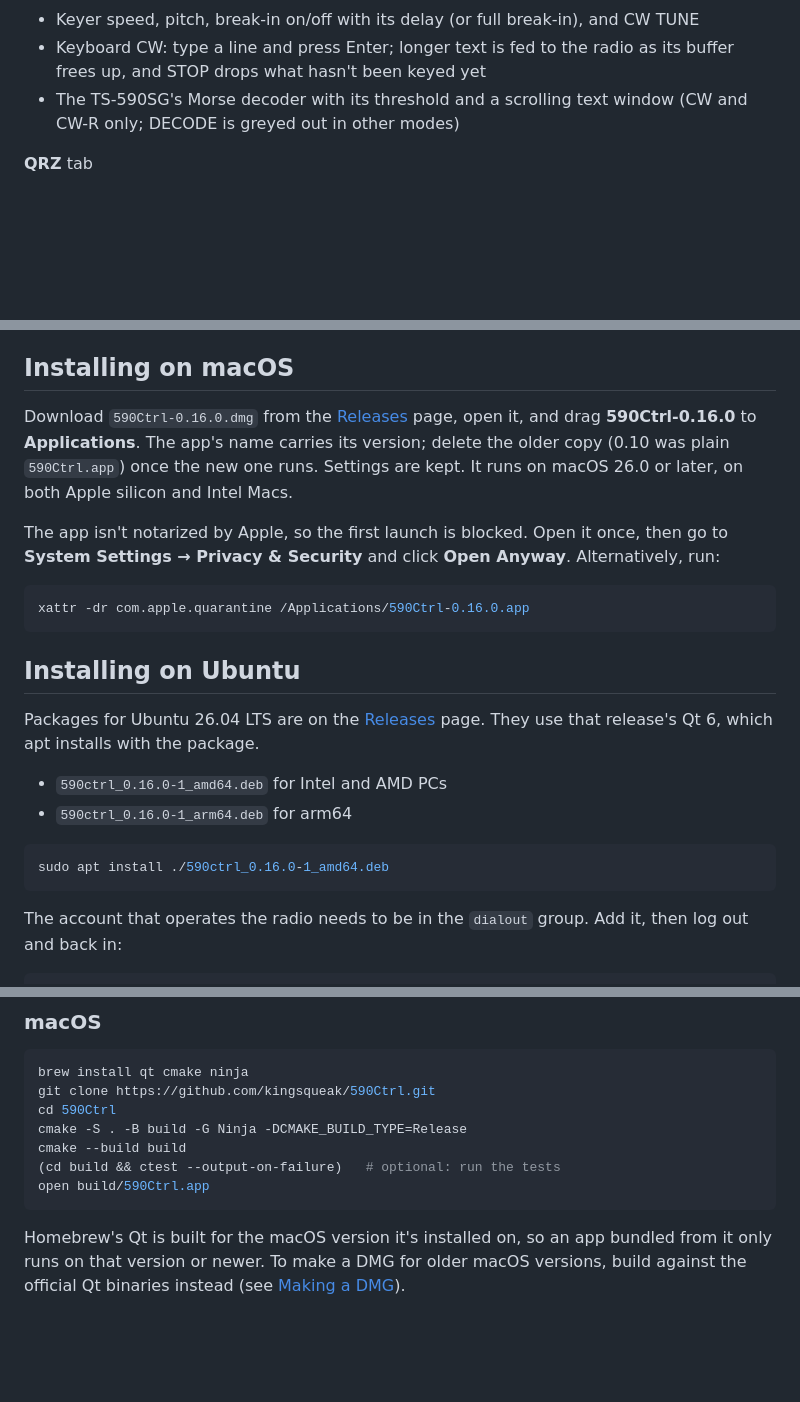
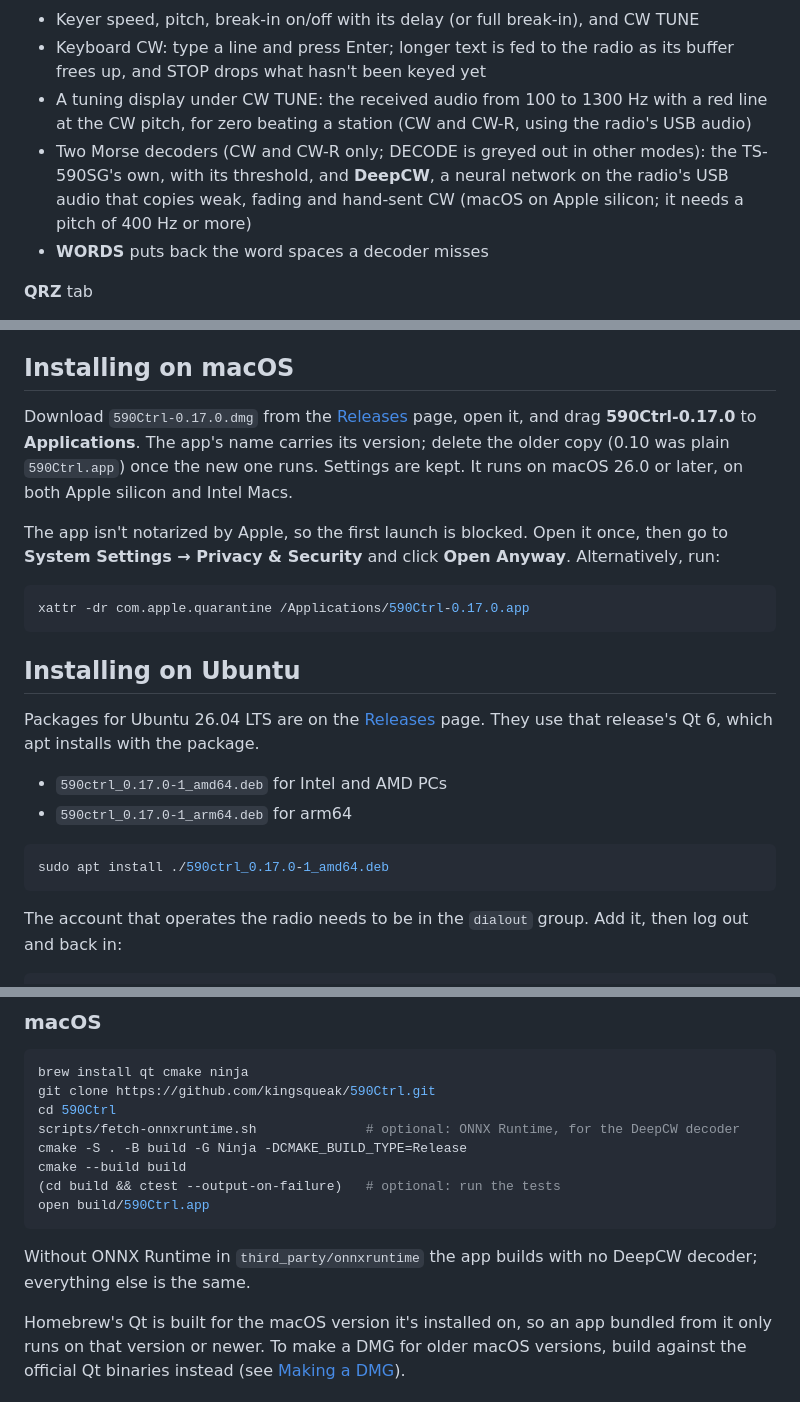
Before and after one commit to kingsqueak/590Ctrl, a Markdown page: README.md, 3 parts joined by grey strips. Drawn GitHub-style; blank space fills up the shorter version.

````diff
--- a/README.md
+++ b/README.md
@@ -66,8 +89,14 @@ Tabs hidden, in the light appearance:
   CW TUNE
 - Keyboard CW: type a line and press Enter; longer text is fed to the radio as
   its buffer frees up, and STOP drops what hasn't been keyed yet
-- The TS-590SG's Morse decoder with its threshold and a scrolling text window
-  (CW and CW-R only; DECODE is greyed out in other modes)
+- A tuning display under CW TUNE: the received audio from 100 to 1300 Hz with
+  a red line at the CW pitch, for zero beating a station (CW and CW-R, using
+  the radio's USB audio)
+- Two Morse decoders (CW and CW-R only; DECODE is greyed out in other modes):
+  the TS-590SG's own, with its threshold, and **DeepCW**, a neural network on
+  the radio's USB audio that copies weak, fading and hand-sent CW (macOS on
+  Apple silicon; it needs a pitch of 400 Hz or more)
+- **WORDS** puts back the word spaces a decoder misses
 
 **QRZ** tab
 - Look up a callsign on QRZ.com (XML data service) and see every field QRZ
@@ -174,9 +204,9 @@ yet, so please report what you find.
 
 ## Installing on macOS
 
-Download `590Ctrl-0.16.0.dmg` from the
+Download `590Ctrl-0.17.0.dmg` from the
 [Releases](https://github.com/kingsqueak/590Ctrl/releases) page, open it, and
-drag **590Ctrl-0.16.0** to **Applications**. The app's name carries its version;
+drag **590Ctrl-0.17.0** to **Applications**. The app's name carries its version;
 delete the older copy (0.10 was plain `590Ctrl.app`) once the new
 one runs. Settings are kept. It runs on macOS 26.0 or later, on both
 Apple silicon and Intel Macs.
@@ -186,7 +216,7 @@ once, then go to **System Settings → Privacy & Security** and click **Open
 Anyway**. Alternatively, run:
 
 ```sh
-xattr -dr com.apple.quarantine /Applications/590Ctrl-0.16.0.app
+xattr -dr com.apple.quarantine /Applications/590Ctrl-0.17.0.app
 ```
 
 ## Installing on Ubuntu
@@ -195,11 +225,11 @@ Packages for Ubuntu 26.04 LTS are on the
 [Releases](https://github.com/kingsqueak/590Ctrl/releases) page. They use
 that release's Qt 6, which apt installs with the package.
 
-- `590ctrl_0.16.0-1_amd64.deb` for Intel and AMD PCs
-- `590ctrl_0.16.0-1_arm64.deb` for arm64
+- `590ctrl_0.17.0-1_amd64.deb` for Intel and AMD PCs
+- `590ctrl_0.17.0-1_arm64.deb` for arm64
 
 ```sh
-sudo apt install ./590ctrl_0.16.0-1_amd64.deb
+sudo apt install ./590ctrl_0.17.0-1_amd64.deb
 ```
 
 The account that operates the radio needs to be in the `dialout` group.
@@ -220,11 +250,15 @@ Multimedia), CMake 3.21+, Ninja and a C++20 compiler.
 brew install qt cmake ninja
 git clone https://github.com/kingsqueak/590Ctrl.git
 cd 590Ctrl
+scripts/fetch-onnxruntime.sh              # optional: ONNX Runtime, for the DeepCW decoder
 cmake -S . -B build -G Ninja -DCMAKE_BUILD_TYPE=Release
 cmake --build build
 (cd build && ctest --output-on-failure)   # optional: run the tests
 open build/590Ctrl.app
 ```
+
+Without ONNX Runtime in `third_party/onnxruntime` the app builds with no
+DeepCW decoder; everything else is the same.
 
 Homebrew's Qt is built for the macOS version it's installed on, so an app
 bundled from it only runs on that version or newer. To make a DMG for older
````
Also changed, not shown: other parts of README.md (+31 -3 lines), docs/cw-tuning-0.17.png (added), docs/main-0.16.png (deleted), docs/main-0.17.png (added), docs/side-0.16.png (deleted), docs/side-0.17.png (added), 3 other files.
